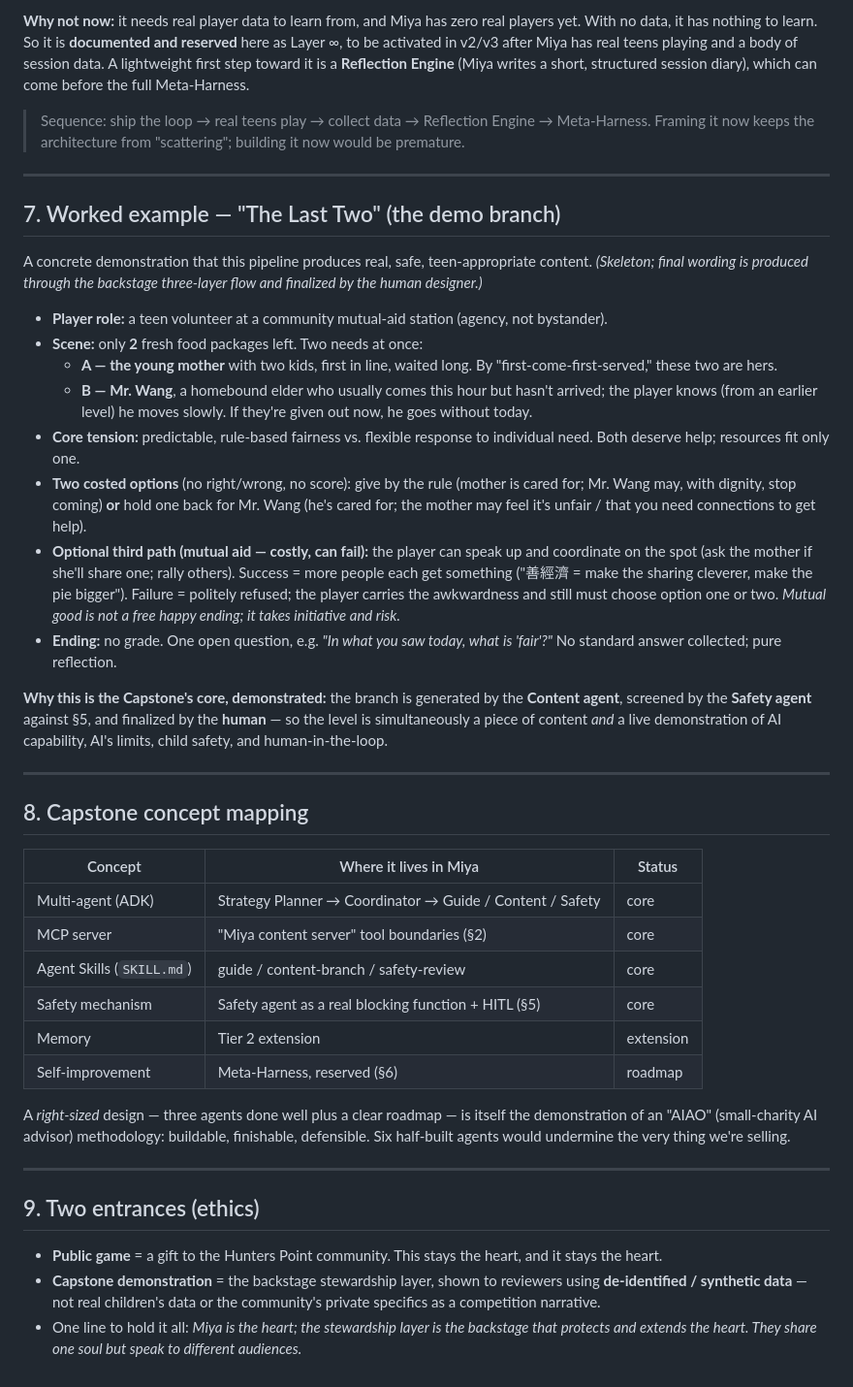
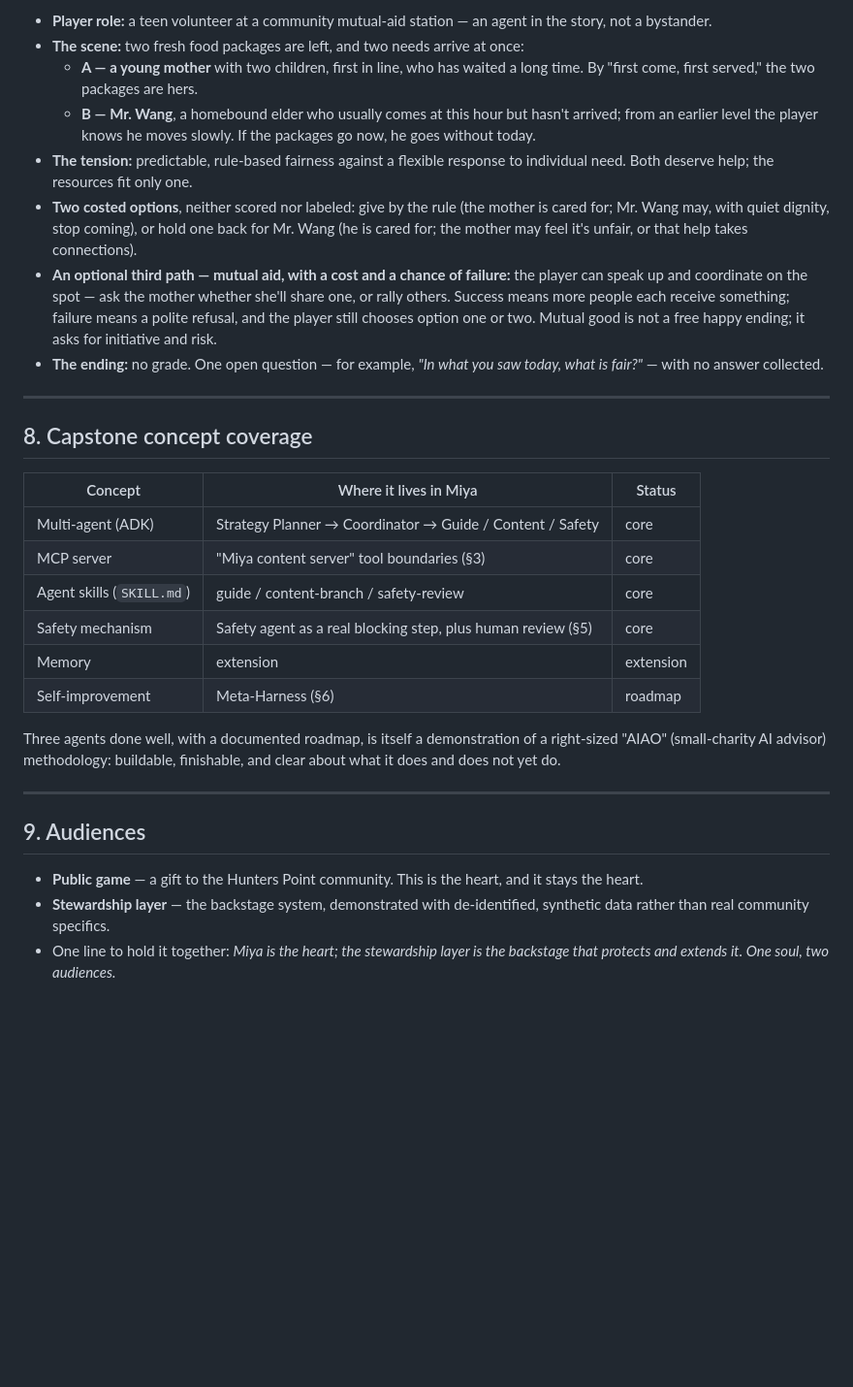
Before and after one commit to AAdl11/kindness-seeds-, a Markdown page: docs/AI_ARCHITECTURE.md, the part around one of its changes. Shown at 97% size. GitHub-like rendering; blank space fills up the shorter version.

```diff
--- a/docs/AI_ARCHITECTURE.md
+++ b/docs/AI_ARCHITECTURE.md
@@ -138,44 +128,32 @@ Meta-Harness is the frontier idea of an agent that **improves its own harness**
 
-**Why not now:** it needs real player data to learn from, and Miya has zero real players yet. With no data, it has nothing to learn. So it is **documented and reserved** here as Layer ∞, to be activated in v2/v3 after Miya has real teens playing and a body of session data. A lightweight first step toward it is a **Reflection Engine** (Miya writes a short, structured session diary), which can come before the full Meta-Harness.
-
-> Sequence: ship the loop → real teens play → collect data → Reflection Engine → Meta-Harness. Framing it now keeps the architecture from "scattering"; building it now would be premature.
+- **Player role:** a teen volunteer at a community mutual-aid station — an agent in the story, not a bystander.
+- **The scene:** two fresh food packages are left, and two needs arrive at once:
+  - **A — a young mother** with two children, first in line, who has waited a long time. By "first come, first served," the two packages are hers.
+  - **B — Mr. Wang**, a homebound elder who usually comes at this hour but hasn't arrived; from an earlier level the player knows he moves slowly. If the packages go now, he goes without today.
+- **The tension:** predictable, rule-based fairness against a flexible response to individual need. Both deserve help; the resources fit only one.
+- **Two costed options**, neither scored nor labeled: give by the rule (the mother is cared for; Mr. Wang may, with quiet dignity, stop coming), or hold one back for Mr. Wang (he is cared for; the mother may feel it's unfair, or that help takes connections).
+- **An optional third path — mutual aid, with a cost and a chance of failure:** the player can speak up and coordinate on the spot — ask the mother whether she'll share one, or rally others. Success means more people each receive something; failure means a polite refusal, and the player still chooses option one or two. Mutual good is not a free happy ending; it asks for initiative and risk.
+- **The ending:** no grade. One open question — for example, *"In what you saw today, what is fair?"* — with no answer collected.
 
 ---
 
-## 7. Worked example — "The Last Two" (the demo branch)
-
-A concrete demonstration that this pipeline produces real, safe, teen-appropriate content. *(Skeleton; final wording is produced through the backstage three-layer flow and finalized by the human designer.)*
-
-- **Player role:** a teen volunteer at a community mutual-aid station (agency, not bystander).
-- **Scene:** only **2** fresh food packages left. Two needs at once:
-  - **A — the young mother** with two kids, first in line, waited long. By "first-come-first-served," these two are hers.
-  - **B — Mr. Wang**, a homebound elder who usually comes this hour but hasn't arrived; the player knows (from an earlier level) he moves slowly. If they're given out now, he goes without today.
-- **Core tension:** predictable, rule-based fairness vs. flexible response to individual need. Both deserve help; resources fit only one.
-- **Two costed options** (no right/wrong, no score): give by the rule (mother is cared for; Mr. Wang may, with dignity, stop coming) **or** hold one back for Mr. Wang (he's cared for; the mother may feel it's unfair / that you need connections to get help).
-- **Optional third path (mutual aid — costly, can fail):** the player can speak up and coordinate on the spot (ask the mother if she'll share one; rally others). Success = more people each get something ("善經濟 = make the sharing cleverer, make the pie bigger"). Failure = politely refused; the player carries the awkwardness and still must choose option one or two. *Mutual good is not a free happy ending; it takes initiative and risk.*
-- **Ending:** no grade. One open question, e.g. *"In what you saw today, what is 'fair'?"* No standard answer collected; pure reflection.
-
-**Why this is the Capstone's core, demonstrated:** the branch is generated by the **Content agent**, screened by the **Safety agent** against §5, and finalized by the **human** — so the level is simultaneously a piece of content *and* a live demonstration of AI capability, AI's limits, child safety, and human-in-the-loop.
-
----
-
-## 8. Capstone concept mapping
+## 8. Capstone concept coverage
 
 | Concept | Where it lives in Miya | Status |
 |---|---|---|
 | Multi-agent (ADK) | Strategy Planner → Coordinator → Guide / Content / Safety | core |
-| MCP server | "Miya content server" tool boundaries (§2) | core |
-| Agent Skills (`SKILL.md`) | guide / content-branch / safety-review | core |
-| Safety mechanism | Safety agent as a real blocking function + HITL (§5) | core |
-| Memory | Tier 2 extension | extension |
-| Self-improvement | Meta-Harness, reserved (§6) | roadmap |
+| MCP server | "Miya content server" tool boundaries (§3) | core |
+| Agent skills (`SKILL.md`) | guide / content-branch / safety-review | core |
+| Safety mechanism | Safety agent as a real blocking step, plus human review (§5) | core |
+| Memory | extension | extension |
+| Self-improvement | Meta-Harness (§6) | roadmap |
 
-A *right-sized* design — three agents done well plus a clear roadmap — is itself the demonstration of an "AIAO" (small-charity AI advisor) methodology: buildable, finishable, defensible. Six half-built agents would undermine the very thing we're selling.
+Three agents done well, with a documented roadmap, is itself a demonstration of a right-sized "AIAO" (small-charity AI advisor) methodology: buildable, finishable, and clear about what it does and does not yet do.
 
 ---
 
-## 9. Two entrances (ethics)
+## 9. Audiences
 
-- **Public game** = a gift to the Hunters Point community. This stays the heart, and it stays the heart.
-- **Capstone demonstration** = the backstage stewardship layer, shown to reviewers using **de-identified / synthetic data** — not real children's data or the community's private specifics as a competition narrative.
-- One line to hold it all: *Miya is the heart; the stewardship layer is the backstage that protects and extends the heart. They share one soul but speak to different audiences.*
+- **Public game** — a gift to the Hunters Point community. This is the heart, and it stays the heart.
+- **Stewardship layer** — the backstage system, demonstrated with de-identified, synthetic data rather than real community specifics.
+- One line to hold it together: *Miya is the heart; the stewardship layer is the backstage that protects and extends it. One soul, two audiences.*
```
Also changed, not shown: other parts of docs/AI_ARCHITECTURE.md (+73 -83 lines).
